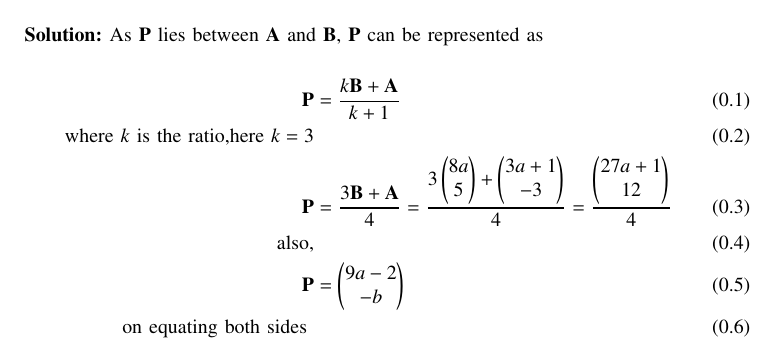
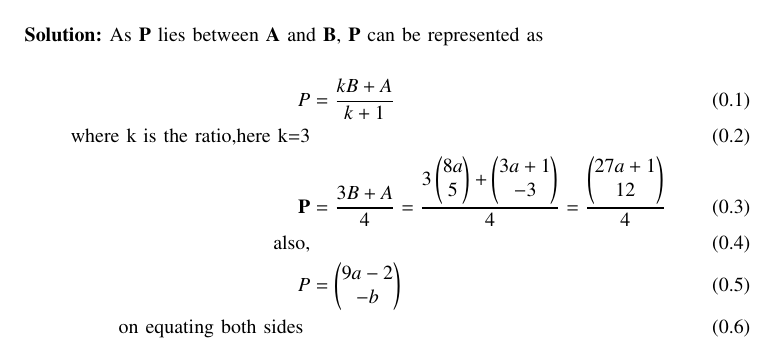
Before and after one commit to John261106/EE1030, a LaTeX problem sheet (Assignment2/main.tex): part of the page, cut so that both start at the same text. Compiled offline with pdfLaTeX.

Commit message:
2nd Assignment

```diff
--- a/Assignment2/main.tex
+++ b/Assignment2/main.tex
@@ -60,11 +60,11 @@
 
 		\solution As $\vec{P}$ lies between $\vec{A}$ and $\vec{B}$, $\vec{P}$ can be represented as\\
 		\begin{align}
-			\vec{P} &=\frac{k\vec{B}+\vec{A}}{k+1}\\
-			\text{where $k$ is the ratio,here $k=3$}\\
-			\vec{P} &=\frac{3\vec{B}+\vec{A}}{4}=\frac{3\myvec{8a\\5}+\myvec{3a+1\\-3}}{4}=\frac{\myvec{27a+1\\12}}{4}\\
+			P &=\frac{kB+A}{k+1}\\
+			\text{where k is the ratio,here k=3}\\
+			\vec{P} &=\frac{3B+A}{4}=\frac{3\myvec{8a\\5}+\myvec{3a+1\\-3}}{4}=\frac{\myvec{27a+1\\12}}{4}\\
 			\text{also,}\\
-			\vec{P} &=\myvec{9a-2\\-b}\\
+			P &=\myvec{9a-2\\-b}\\
 			\text{on equating both sides }\\
 			\text{a=1, b=-3}
 		\end{align}
```
Also changed, not shown: Assignment2/main.pdf, 1 other file.
